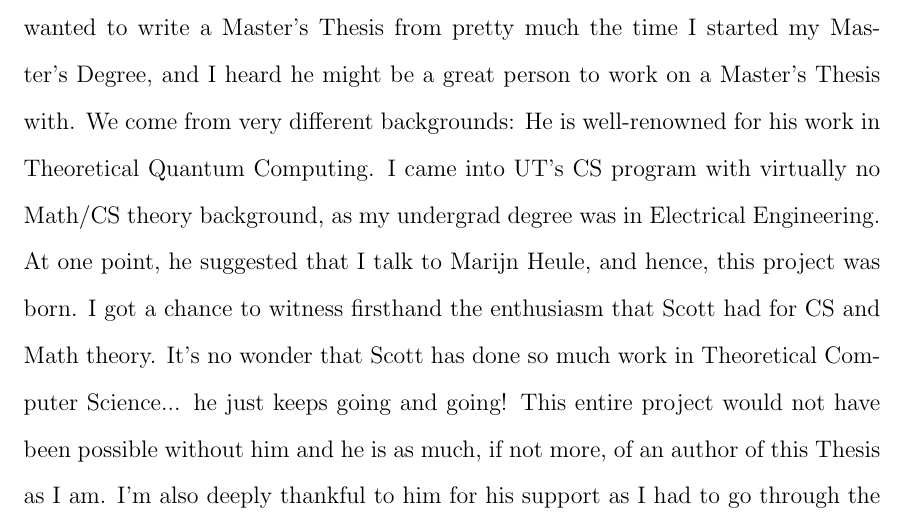
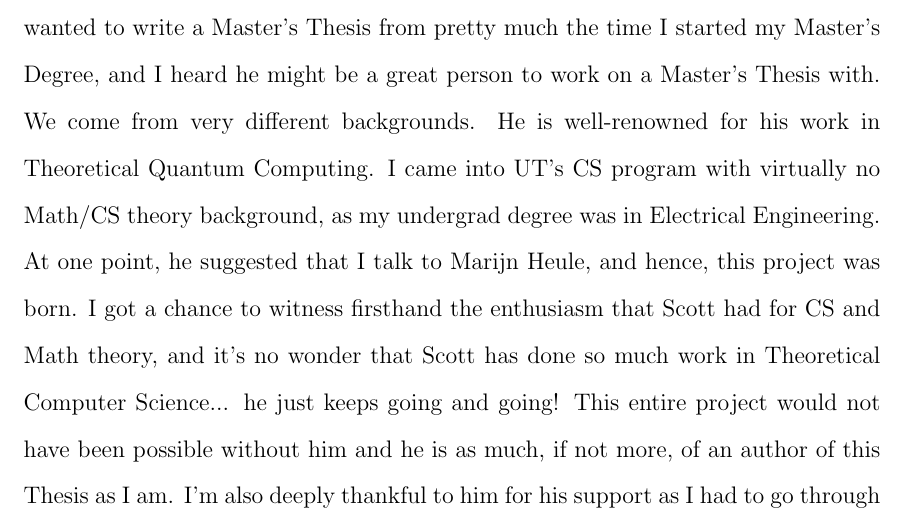
Before and after one commit to mdenend/CollatzConjecture, a LaTeX thesis (UT_Thesis/mydiss.tex): part of page 5 of 68, cut so that both start at the same text. Compiled offline with pdfLaTeX; an older LaTeX class or package is replaced by its successor.

Commit message:
Changed mydiss.tex

```diff
--- a/UT_Thesis/mydiss.tex
+++ b/UT_Thesis/mydiss.tex
@@ -310,7 +310,7 @@ her husband.
 \begin{acknowledgments}		% Optional
 \index{Acknowledgments@\emph{Acknowledgments}}%
 I want to give a huge thank you to both of my advisors for this project: Scott Aaronson and Marijn Heule. \par
-Scott Aaronson came to UT Austin from MIT in fall 2016. I knew that I wanted to write a Master's Thesis from pretty much the time I started my Master's Degree, and I heard he might be a great person to work on a Master's Thesis with. We come from very different backgrounds: He is well-renowned for his work in Theoretical Quantum Computing. I came into UT's CS program with virtually no Math/CS theory background, as my undergrad degree was in Electrical Engineering. At one point, he suggested that I talk to Marijn Heule, and hence, this project was born. I got a chance to witness firsthand the enthusiasm that Scott had for CS and Math theory. It's no wonder that Scott has done so much work in Theoretical Computer Science... he just keeps going and going! This entire project would not have been possible without him and he is as much, if not more, of an author of this Thesis as I am. I'm also deeply thankful to him for his support as I had to go through the challenge of losing my mom.\par
+Scott Aaronson came to UT Austin from MIT in fall 2016. I knew that I wanted to write a Master's Thesis from pretty much the time I started my Master's Degree, and I heard he might be a great person to work on a Master's Thesis with. We come from very different backgrounds. He is well-renowned for his work in Theoretical Quantum Computing. I came into UT's CS program with virtually no Math/CS theory background, as my undergrad degree was in Electrical Engineering. At one point, he suggested that I talk to Marijn Heule, and hence, this project was born. I got a chance to witness firsthand the enthusiasm that Scott had for CS and Math theory, and it's no wonder that Scott has done so much work in Theoretical Computer Science... he just keeps going and going! This entire project would not have been possible without him and he is as much, if not more, of an author of this Thesis as I am. I'm also deeply thankful to him for his support as I had to go through the challenge of losing my mom.\par
 Marijn Heule became an Assistant Research Professor at UT in fall 2017. He was a Research Scientist at UT Austin when I first met him. Marijn is a master at SAT Solving, and is famous for his proof of the Boolean Pythagorean Triples problem that was the largest proof ever at the time at 100 TB. Much like Scott, Marijn has a great deal of enthusiasm for mathematical problems. This entire project is originally Marijn's idea, so I am thankful that he had this idea, and I am very happy to have written a Thesis with such a cool topic. Without his advice and direction and his many read-overs and edits, this Thesis would have not been possible to finish, so he is as much, if not more, of an author of this Thesis as I am. I am also deeply thankful of the support he gave me as I had to go through the challenge of losing my mom.\par
 When Scott and Marijn first met each other, they raced each other to solve several proofs related to this project: Scott by hand, Marijn using computation. I happened to be in the middle of it all, unable to keep up with the blazing speed of these two brilliant minds. It took me some time but I can now confidently read through these original thoughts that Scott and Marijn had and understand most of them much better now than when they first occurred. \par
 I am forever indebted to these two men and can only hope to someday achieve the greatness and brilliance of them.
```
